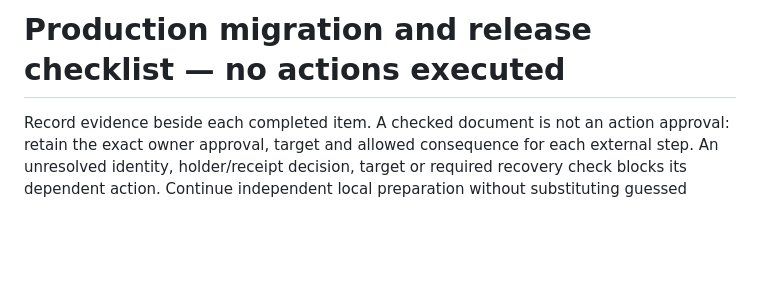
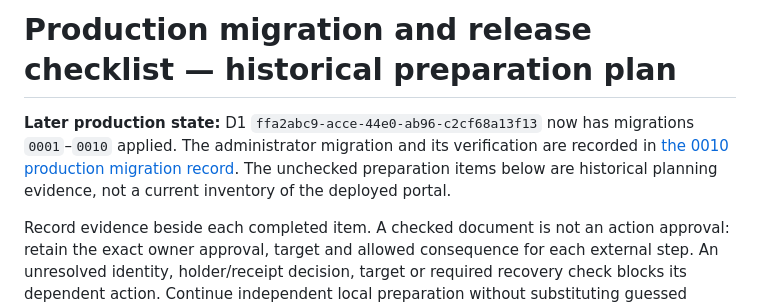
Before and after one commit to aramirez087/ajedrez-belen, a Markdown page: docs/MIGRATION-RELEASE-CHECKLIST.md, the part around the change. GitHub-like rendering; blank space fills up the shorter version.

```diff
--- a/docs/MIGRATION-RELEASE-CHECKLIST.md
+++ b/docs/MIGRATION-RELEASE-CHECKLIST.md
@@ -1,4 +1,6 @@
-# Production migration and release checklist — no actions executed
+# Production migration and release checklist — historical preparation plan
+
+**Later production state:** D1 `ffa2abc9-acce-44e0-ab96-c2cf68a13f13` now has migrations `0001`–`0010` applied. The administrator migration and its verification are recorded in [the 0010 production migration record](PRODUCTION-D1-MIGRATION-0010-2026-10-14.md). The unchecked preparation items below are historical planning evidence, not a current inventory of the deployed portal.
 
 Record evidence beside each completed item. A checked document is not an action
 approval: retain the exact owner approval, target and allowed consequence for
```
Also changed, not shown: docs/PRODUCTION-CONFIGURATION.md (+2 -0 lines), docs/PRODUCTION-D1-MIGRATION-0010-2026-10-14.md (added, +13 -0 lines).
